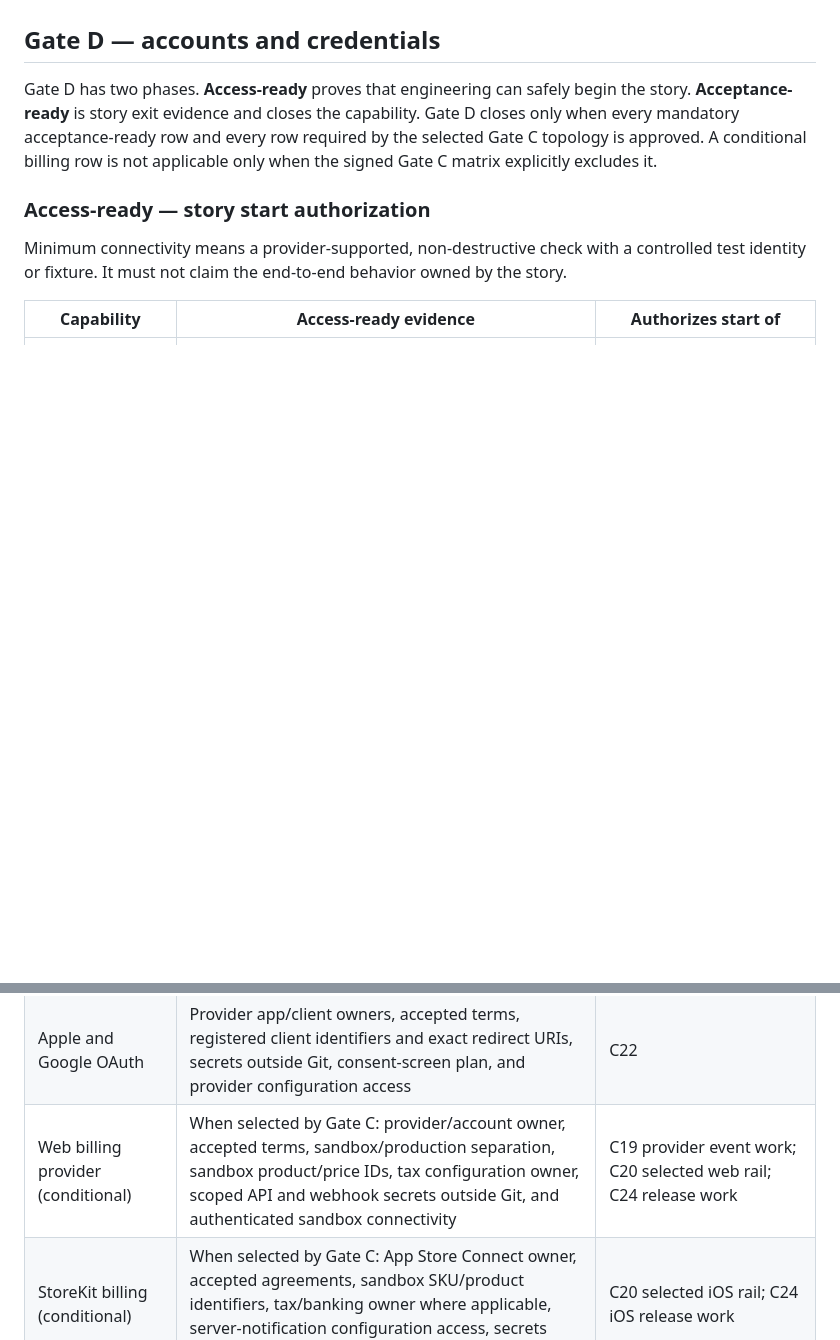
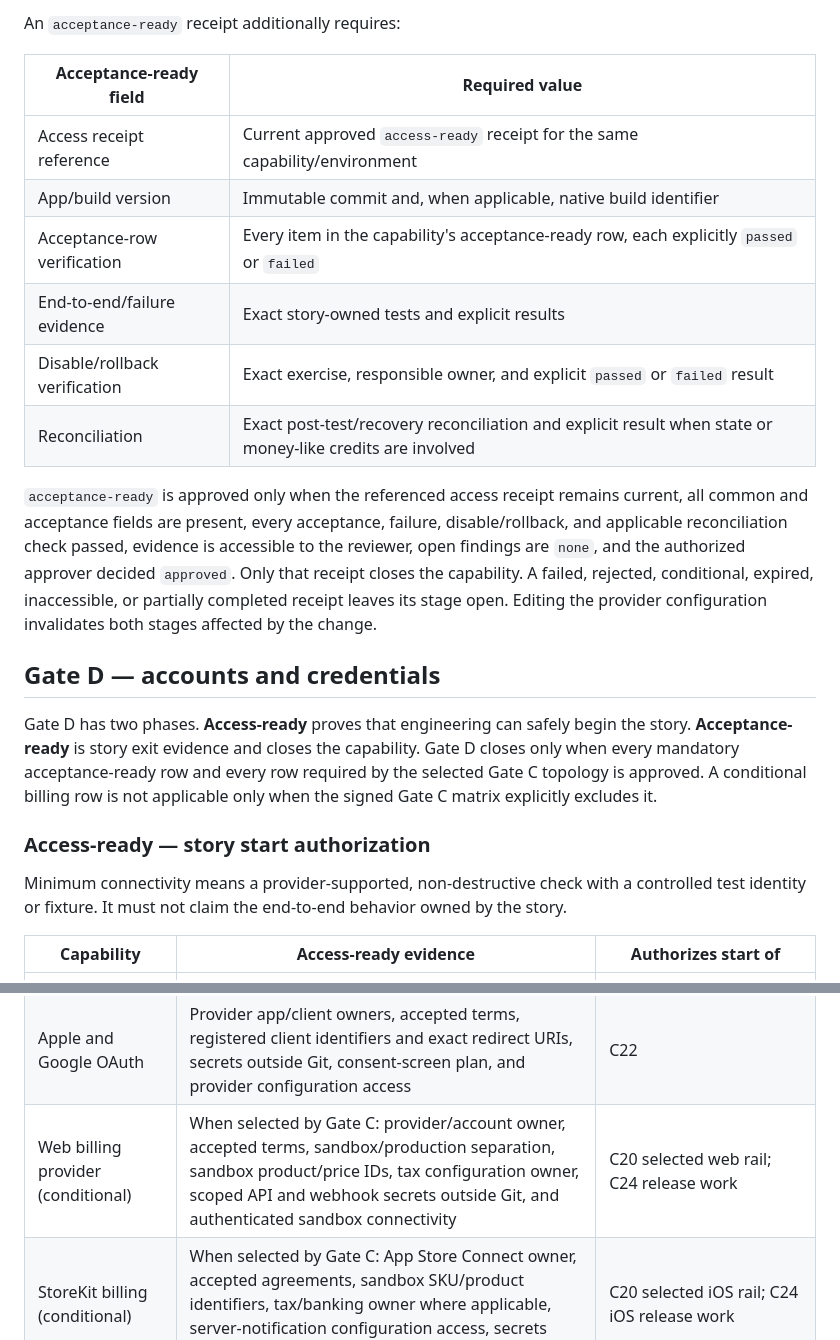
Before and after one commit to blbacelar/smart-closet-v2, a Markdown page: docs/gates/gate-d-e-readiness-pack.md, 2 parts joined by grey strips. Rendered like a GitHub page; blank space fills up the shorter version.

```diff
--- a/docs/gates/gate-d-e-readiness-pack.md
+++ b/docs/gates/gate-d-e-readiness-pack.md
@@ -69,3 +77,22 @@ change.
+An `acceptance-ready` receipt additionally requires:
+
+| Acceptance-ready field | Required value |
+| --- | --- |
+| Access receipt reference | Current approved `access-ready` receipt for the same capability/environment |
+| App/build version | Immutable commit and, when applicable, native build identifier |
+| Acceptance-row verification | Every item in the capability's acceptance-ready row, each explicitly `passed` or `failed` |
+| End-to-end/failure evidence | Exact story-owned tests and explicit results |
+| Disable/rollback verification | Exact exercise, responsible owner, and explicit `passed` or `failed` result |
+| Reconciliation | Exact post-test/recovery reconciliation and explicit result when state or money-like credits are involved |
+
+`acceptance-ready` is approved only when the referenced access receipt remains
+current, all common and acceptance fields are present, every acceptance,
+failure, disable/rollback, and applicable reconciliation check passed, evidence
+is accessible to the reviewer, open findings are `none`, and the authorized
+approver decided `approved`. Only that receipt closes the capability. A failed,
+rejected, conditional, expired, inaccessible, or partially completed receipt
+leaves its stage open. Editing the provider configuration invalidates both
+stages affected by the change.
 
 ## Gate D — accounts and credentials
 
@@ -93,7 +120,7 @@ owned by the story.
 | Production SMTP | Provider owner, verified sending-domain control, accepted terms, least-privilege credential outside Git, and authenticated sandbox/test connection to a controlled non-personal inbox | C24 email implementation |
 | Approved crash/error provider | Product/privacy-approved provider, account/project owner, accepted terms, least-privilege project, environment-bound credential outside Git, retention ceiling, and authenticated project connectivity | C24 crash-provider implementation |
 | Apple and Google OAuth | Provider app/client owners, accepted terms, registered client identifiers and exact redirect URIs, secrets outside Git, consent-screen plan, and provider configuration access | C22 |
-| Web billing provider (conditional) | When selected by Gate C: provider/account owner, accepted terms, sandbox/production separation, sandbox product/price IDs, tax configuration owner, scoped API and webhook secrets outside Git, and authenticated sandbox connectivity | C19 provider event work; C20 selected web rail; C24 release work |
+| Web billing provider (conditional) | When selected by Gate C: provider/account owner, accepted terms, sandbox/production separation, sandbox product/price IDs, tax configuration owner, scoped API and webhook secrets outside Git, and authenticated sandbox connectivity | C20 selected web rail; C24 release work |
 | StoreKit billing (conditional) | When selected by Gate C: App Store Connect owner, accepted agreements, sandbox SKU/product identifiers, tax/banking owner where applicable, server-notification configuration access, secrets outside Git, and authenticated sandbox access | C20 selected iOS rail; C24 iOS release work |
 | Google Play Billing (conditional) | When selected by Gate C: Play owner, accepted agreements, sandbox SKU/product identifiers, merchant/tax owner where applicable, Real-time Developer Notifications configuration access, secrets outside Git, and authenticated sandbox access | C20 selected Android rail; C24 Android release work |
 
```
Also changed, not shown: other parts of docs/gates/gate-d-e-readiness-pack.md (+32 -24 lines).
